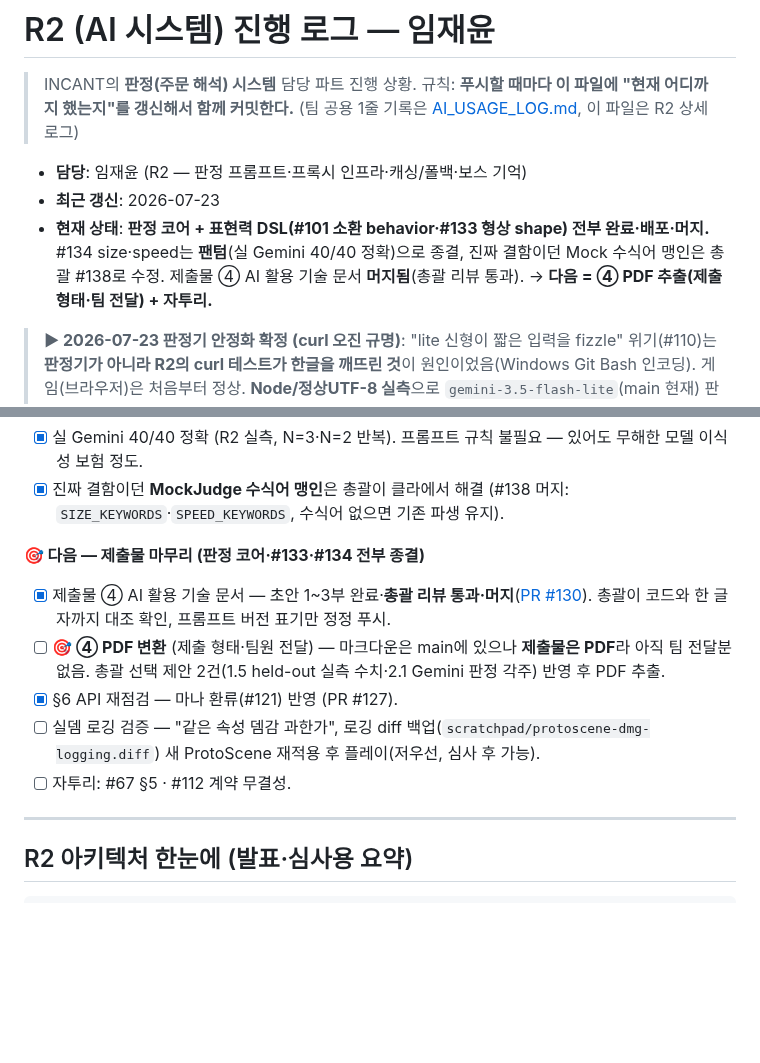
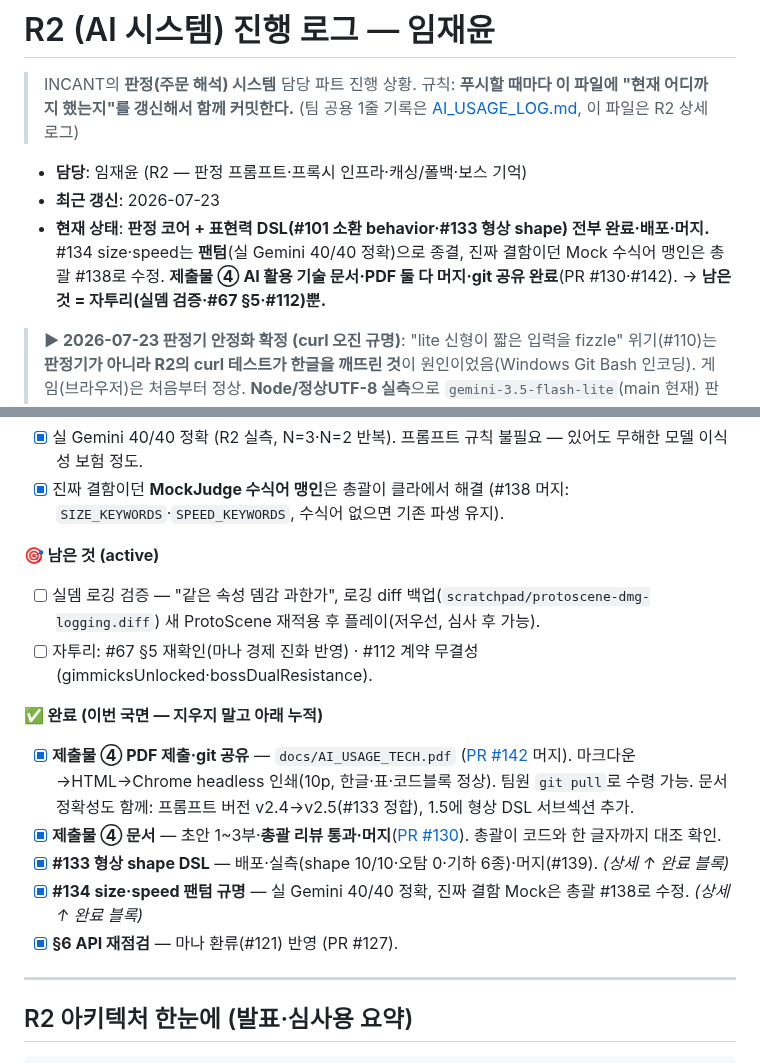
Before and after one commit to jaepaly/NHN-Project, a Markdown page: docs/R2_PROGRESS.md, 2 parts joined by grey strips. GitHub-like rendering; blank space fills up the shorter version.

Commit message:
docs(r2): 체크리스트 갱신 — ④ PDF 제출 완료, 완료 항목 아래 누적
- ④ PDF 제출·git 공유(PR #142) 완료 처리
- 구조 개편: "남은 것(active)" 위 / "완료(누적, 지우지 않음)" 아래로 분리
  — 완료 항목을 삭제하지 않고 이력으로 쌓아 progress가 전체 기록이 되게
- 남은 것 = 자투리(실뎀 검증·#67 §5·#112)뿐

Co-Authored-By: Claude Opus 4.8 <noreply@anthropic.com>

```diff
--- a/docs/R2_PROGRESS.md
+++ b/docs/R2_PROGRESS.md
@@ -6,7 +6,7 @@
 
 - **담당**: 임재윤 (R2 — 판정 프롬프트·프록시 인프라·캐싱/폴백·보스 기억)
 - **최근 갱신**: 2026-07-23
-- **현재 상태**: **판정 코어 + 표현력 DSL(#101 소환 behavior·#133 형상 shape) 전부 완료·배포·머지.** #134 size·speed는 **팬텀**(실 Gemini 40/40 정확)으로 종결, 진짜 결함이던 Mock 수식어 맹인은 총괄 #138로 수정. 제출물 ④ AI 활용 기술 문서 **머지됨**(총괄 리뷰 통과). → **다음 = ④ PDF 추출(제출 형태·팀 전달) + 자투리.**
+- **현재 상태**: **판정 코어 + 표현력 DSL(#101 소환 behavior·#133 형상 shape) 전부 완료·배포·머지.** #134 size·speed는 **팬텀**(실 Gemini 40/40 정확)으로 종결, 진짜 결함이던 Mock 수식어 맹인은 총괄 #138로 수정. **제출물 ④ AI 활용 기술 문서·PDF 둘 다 머지·git 공유 완료**(PR #130·#142). → **남은 것 = 자투리(실뎀 검증·#67 §5·#112)뿐.**
 
 > **▶ 2026-07-23 판정기 안정화 확정 (curl 오진 규명)**: "lite 신형이 짧은 입력을 fizzle" 위기(#110)는 **판정기가 아니라 R2의 curl 테스트가 한글을 깨뜨린 것**이 원인이었음(Windows Git Bash 인코딩). 게임(브라우저)은 처음부터 정상. **Node/정상UTF-8 실측**으로 `gemini-3.5-flash-lite`(main 현재) 판정 품질·behavior DSL·난타 fizzle 전부 정상 확인. `gemini-2.5-flash-lite` 폐기(404)로 **모델 명시 핀(3.5)이 필수**·`-latest` 금지. 교훈: HTTP 판정 검증은 curl 인라인 말고 Node로. 총괄 #111(클라 원격 fizzle 비신뢰·Mock 복구) 머지됨.
 
@@ -36,12 +36,16 @@
 - [x] 실 Gemini 40/40 정확 (R2 실측, N=3·N=2 반복). 프롬프트 규칙 불필요 — 있어도 무해한 모델 이식성 보험 정도.
 - [x] 진짜 결함이던 **MockJudge 수식어 맹인**은 총괄이 클라에서 해결 (#138 머지: `SIZE_KEYWORDS`·`SPEED_KEYWORDS`, 수식어 없으면 기존 파생 유지).
 
-**🎯 다음 — 제출물 마무리 (판정 코어·#133·#134 전부 종결)**
-- [x] 제출물 ④ AI 활용 기술 문서 — 초안 1~3부 완료·**총괄 리뷰 통과·머지**([PR #130](https://github.com/jaepaly/NHN-Project/pull/130)). 총괄이 코드와 한 글자까지 대조 확인, 프롬프트 버전 표기만 정정 푸시.
-- [ ] **🎯 ④ PDF 변환** (제출 형태·팀원 전달) — 마크다운은 main에 있으나 **제출물은 PDF**라 아직 팀 전달분 없음. 총괄 선택 제안 2건(1.5 held-out 실측 수치·2.1 Gemini 판정 각주) 반영 후 PDF 추출.
-- [x] §6 API 재점검 — 마나 환류(#121) 반영 (PR #127).
+**🎯 남은 것 (active)**
 - [ ] 실뎀 로깅 검증 — "같은 속성 뎀감 과한가", 로깅 diff 백업(`scratchpad/protoscene-dmg-logging.diff`) 새 ProtoScene 재적용 후 플레이(저우선, 심사 후 가능).
-- [ ] 자투리: #67 §5 · #112 계약 무결성.
+- [ ] 자투리: #67 §5 재확인(마나 경제 진화 반영) · #112 계약 무결성(gimmicksUnlocked·bossDualResistance).
+
+**✅ 완료 (이번 국면 — 지우지 말고 아래 누적)**
+- [x] **제출물 ④ PDF 제출·git 공유** — `docs/AI_USAGE_TECH.pdf` ([PR #142](https://github.com/jaepaly/NHN-Project/pull/142) 머지). 마크다운→HTML→Chrome headless 인쇄(10p, 한글·표·코드블록 정상). 팀원 `git pull`로 수령 가능. 문서 정확성도 함께: 프롬프트 버전 v2.4→v2.5(#133 정합), 1.5에 형상 DSL 서브섹션 추가.
+- [x] **제출물 ④ 문서** — 초안 1~3부·**총괄 리뷰 통과·머지**([PR #130](https://github.com/jaepaly/NHN-Project/pull/130)). 총괄이 코드와 한 글자까지 대조 확인.
+- [x] **#133 형상 shape DSL** — 배포·실측(shape 10/10·오탐 0·기하 6종)·머지(#139). *(상세 ↑ 완료 블록)*
+- [x] **#134 size·speed 팬텀 규명** — 실 Gemini 40/40 정확, 진짜 결함 Mock은 총괄 #138로 수정. *(상세 ↑ 완료 블록)*
+- [x] **§6 API 재점검** — 마나 환류(#121) 반영 (PR #127).
 
 ---
 
```
